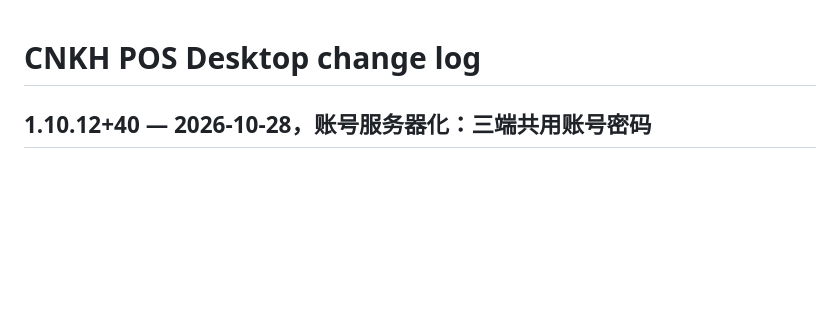
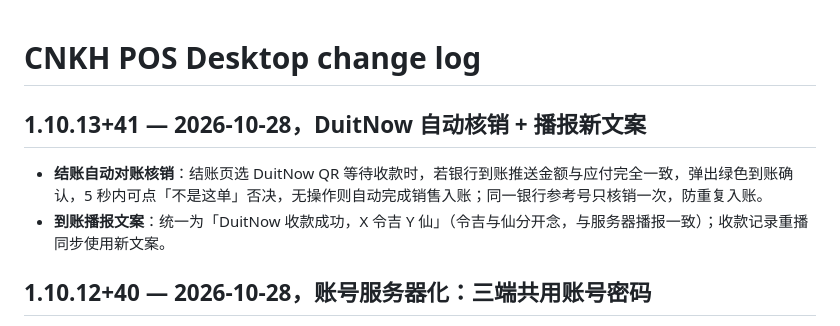
Before and after one commit to tyz11234/CNKH_POS_Desktop, a Markdown page: CHANGELOG.md, the part around the change. Drawn GitHub-style; blank space fills up the shorter version.

Commit message:
CHANGELOG：1.10.13 自动核销 + 播报新文案

```diff
--- a/CHANGELOG.md
+++ b/CHANGELOG.md
@@ -1,5 +1,10 @@
 # CNKH POS Desktop change log
 
+
+## 1.10.13+41 — 2026-10-28，DuitNow 自动核销 + 播报新文案
+
+- **结账自动对账核销**：结账页选 DuitNow QR 等待收款时，若银行到账推送金额与应付完全一致，弹出绿色到账确认，5 秒内可点「不是这单」否决，无操作则自动完成销售入账；同一银行参考号只核销一次，防重复入账。
+- **到账播报文案**：统一为「DuitNow 收款成功，X 令吉 Y 仙」（令吉与仙分开念，与服务器播报一致）；收款记录重播同步使用新文案。
 
 ## 1.10.12+40 — 2026-10-28，账号服务器化：三端共用账号密码
 
```
